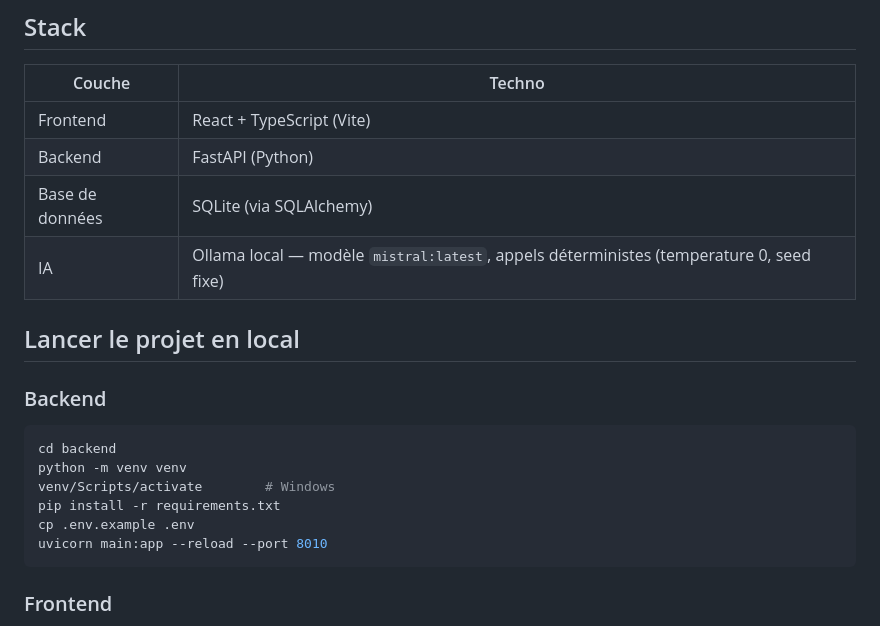
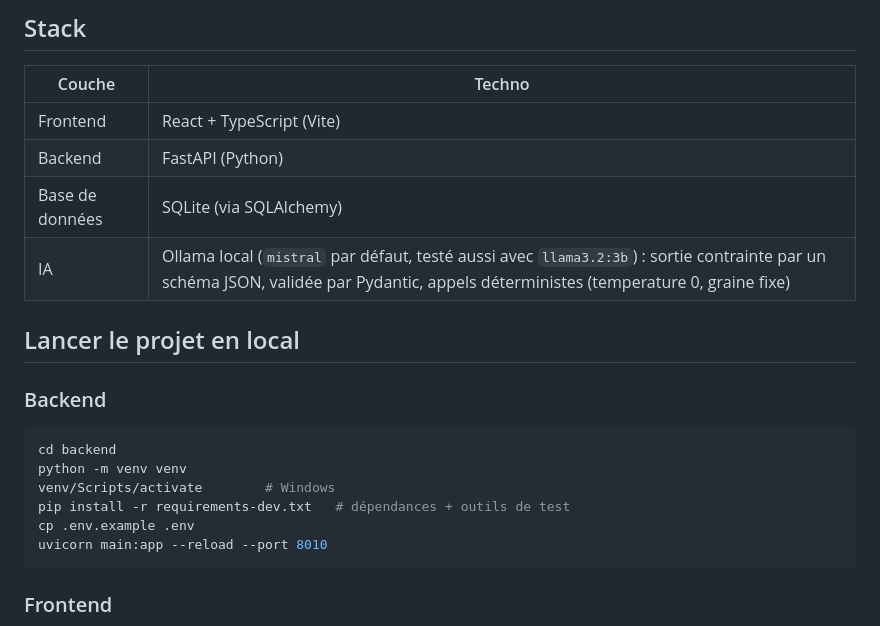
Before and after one commit to oussamaa29/job-tracker-ai, a Markdown page: README.md, the part around one of its changes. Rendered like a GitHub page.

````diff
--- a/README.md
+++ b/README.md
@@ -13,7 +19,7 @@ Centraliser ses candidatures (statuts, relances, deadlines) et comparer automati
 | Frontend | React + TypeScript (Vite) |
 | Backend | FastAPI (Python) |
 | Base de données | SQLite (via SQLAlchemy) |
-| IA | Ollama local — modèle `mistral:latest`, appels déterministes (temperature 0, seed fixe) |
+| IA | Ollama local (`mistral` par défaut, testé aussi avec `llama3.2:3b`) : sortie contrainte par un schéma JSON, validée par Pydantic, appels déterministes (temperature 0, graine fixe) |
 
 ## Lancer le projet en local
 
@@ -23,7 +29,7 @@ Centraliser ses candidatures (statuts, relances, deadlines) et comparer automati
 cd backend
 python -m venv venv
 venv/Scripts/activate        # Windows
-pip install -r requirements.txt
+pip install -r requirements-dev.txt   # dépendances + outils de test
 cp .env.example .env
 uvicorn main:app --reload --port 8010
 ```
````
Also changed, not shown: other parts of README.md (+36 -1 lines), docs/kanban.png (added), docs/matching.png (added), 1 other file.
